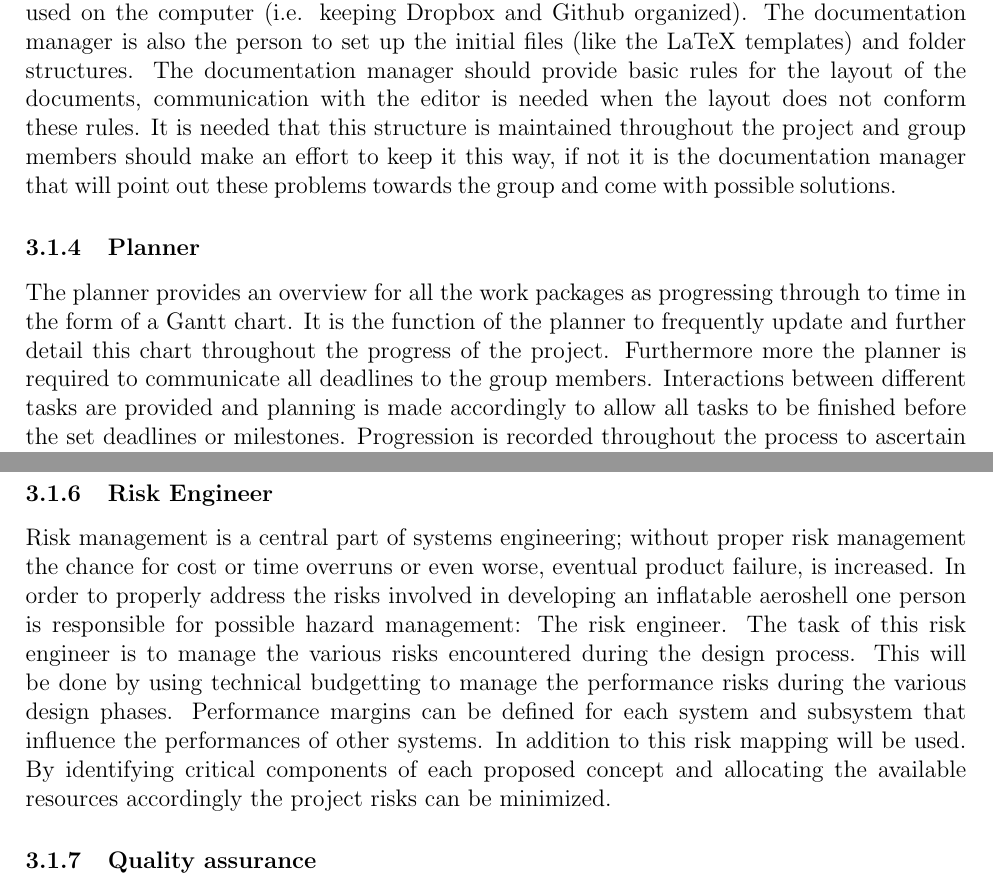
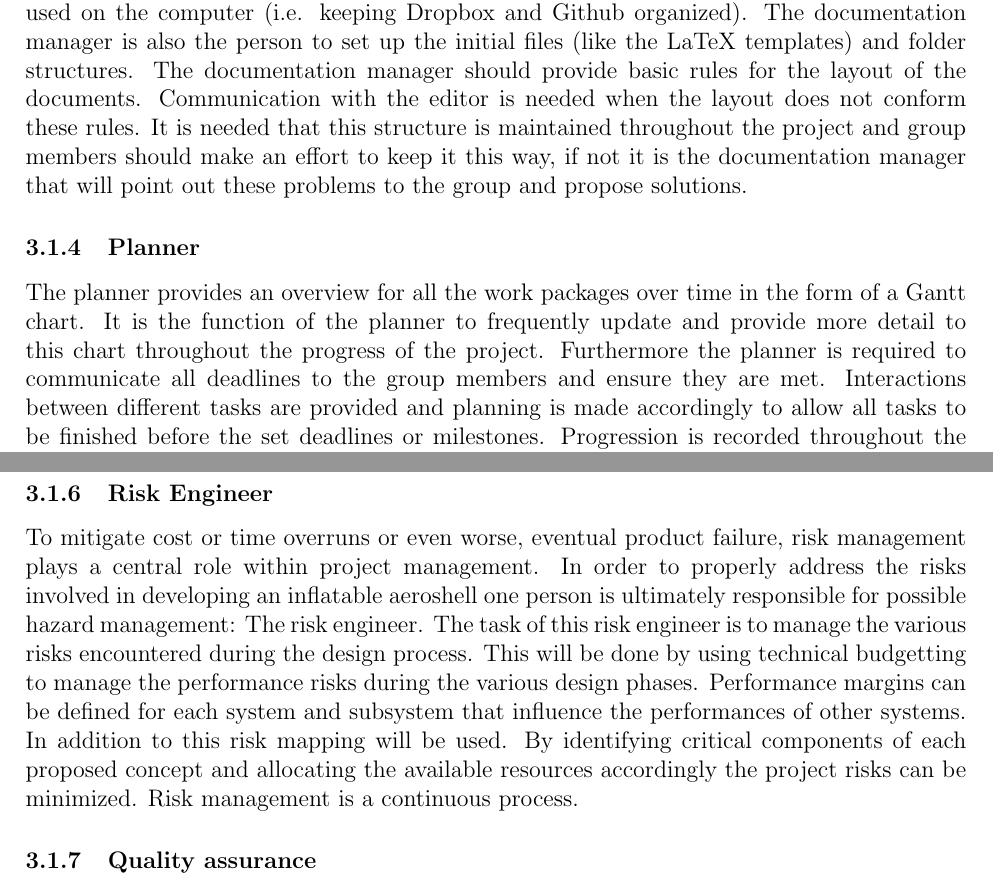
Before and after one commit to DawudH/DSE-AEROSHELL02, a LaTeX document (01_PL_PROJECT_PLAN/Report.tex, which reads 01_PL_PROJECT_PLAN/Chapter/OBS/D_and_A.tex, 01_PL_PROJECT_PLAN/Chapter/OBS/Planner.tex, 01_PL_PROJECT_PLAN/Chapter/OBS/RiskEng.tex): two parts of pages 8 and 9 of 22, joined at a grey line, cut so that both start at the same text. Compiled offline with pdfLaTeX; a LaTeX package or settings file that is missing is left out.

Commit message:
no message

```diff
--- a/01_PL_PROJECT_PLAN/Chapter/OBS/D_and_A.tex
+++ b/01_PL_PROJECT_PLAN/Chapter/OBS/D_and_A.tex
@@ -1 +1 @@
-One of the tasks of the documentation manager is to maintain a structure in the file system used on the computer (i.e. keeping Dropbox and Github organized). The documentation manager is also the person to set up the initial files (like the LaTeX templates) and folder structures. The documentation manager should provide basic rules for the layout of the documents, communication with the editor is needed when the layout does not conform these rules. It is needed that this structure is maintained throughout the project and group members should make an effort to keep it this way, if not it is the documentation manager that will point out these problems towards the group and come with possible solutions.
+One of the tasks of the documentation manager is to maintain a structure in the file system used on the computer (i.e. keeping Dropbox and Github organized). The documentation manager is also the person to set up the initial files (like the LaTeX templates) and folder structures. The documentation manager should provide basic rules for the layout of the documents. Communication with the editor is needed when the layout does not conform these rules. It is needed that this structure is maintained throughout the project and group members should make an effort to keep it this way, if not it is the documentation manager that will point out these problems to the group and propose solutions.
--- a/01_PL_PROJECT_PLAN/Chapter/OBS/Planner.tex
+++ b/01_PL_PROJECT_PLAN/Chapter/OBS/Planner.tex
@@ -1 +1 @@
-The planner provides an overview for all the work packages as progressing through to time in the form of a Gantt chart. It is the function of the planner to frequently update and further detail this chart throughout the progress of the project. Furthermore more the planner is required to communicate all deadlines to the group members. Interactions between different tasks are provided and planning is made accordingly to allow all tasks to be finished before the set deadlines or milestones. Progression is recorded throughout the process to ascertain that all deadlines are met.
+The planner provides an overview for all the work packages over time in the form of a Gantt chart. It is the function of the planner to frequently update and provide more detail to this chart throughout the progress of the project. Furthermore the planner is required to communicate all deadlines to the group members and ensure they are met. Interactions between different tasks are provided and planning is made accordingly to allow all tasks to be finished before the set deadlines or milestones. Progression is recorded throughout the process to ascertain that all deadlines are met.
--- a/01_PL_PROJECT_PLAN/Chapter/OBS/RiskEng.tex
+++ b/01_PL_PROJECT_PLAN/Chapter/OBS/RiskEng.tex
@@ -1 +1 @@
-Risk management is a central part of systems engineering; without proper risk management the chance for cost or time overruns or even worse, eventual product failure, is increased. In order to properly address the risks involved in developing an inflatable aeroshell one person is responsible for possible hazard management: The risk engineer. The task of this risk engineer is to manage the various risks encountered during the design process. This will be done by using technical budgetting to manage the performance risks during the various design phases. Performance margins can be defined for each system and subsystem that influence the performances of other systems. In addition to this risk mapping will be used. By identifying critical components of each proposed concept and allocating the available resources accordingly the project risks can be minimized.
+To mitigate cost or time overruns or even worse, eventual product failure, risk management plays a central role within project management. In order to properly address the risks involved in developing an inflatable aeroshell one person is ultimately responsible for possible hazard management: The risk engineer. The task of this risk engineer is to manage the various risks encountered during the design process. This will be done by using technical budgetting to manage the performance risks during the various design phases. Performance margins can be defined for each system and subsystem that influence the performances of other systems. In addition to this risk mapping will be used. By identifying critical components of each proposed concept and allocating the available resources accordingly the project risks can be minimized. Risk management is a continuous process.
```
